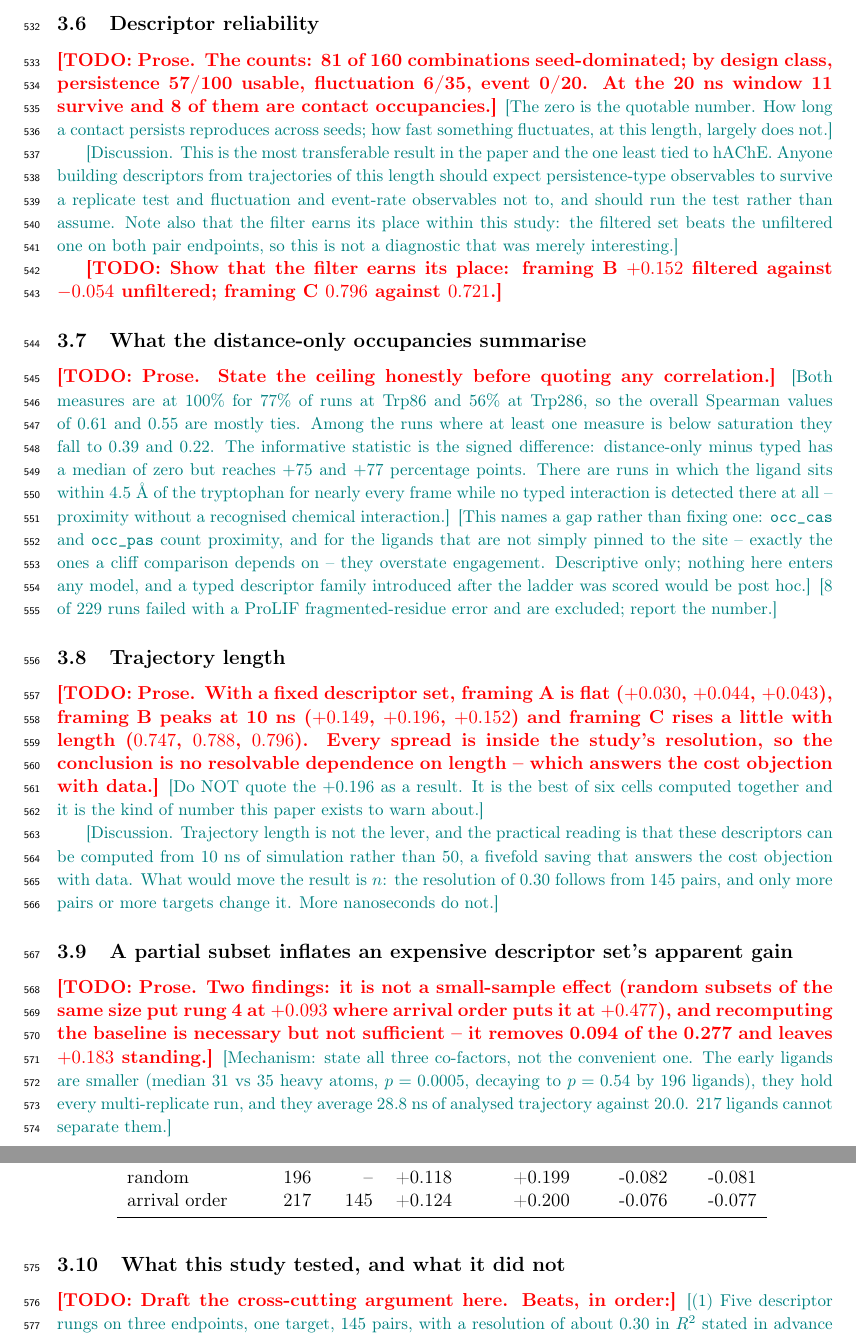
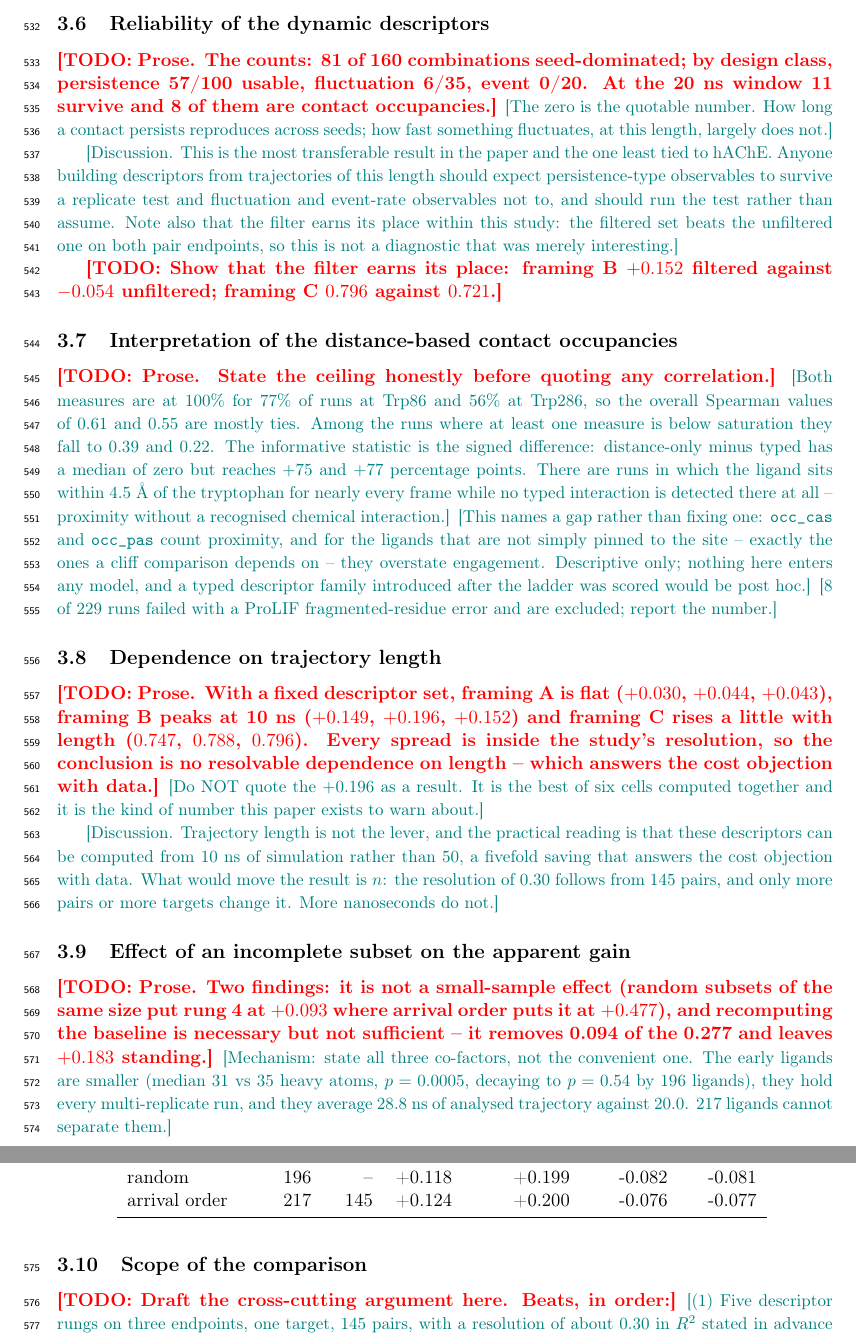
Before and after one commit to ismankrn/qsar-md-ache-cliffs, a LaTeX document (manuscript/main.tex, which reads manuscript/sections/03_results.tex): two parts of pages 14 and 15 of 29, joined at a grey line, cut at the place of the change. Compiled offline with pdfLaTeX.

Commit message:
Give the Results subsections formal headings
The assertive forms stated conclusions in the table of contents and sat
inconsistently beside the Methods headings, which are already formal.
Labels are unchanged, so every cross-reference still resolves.

Co-Authored-By: Claude Opus 5 <noreply@anthropic.com>

```diff
--- a/manuscript/sections/03_results.tex
+++ b/manuscript/sections/03_results.tex
@@ -222,7 +221,7 @@ resolved, and it is resolved against rung 4.}
   results/17\_noise\_ceiling.csv.}
 
 % ---------------------------------------------------------------------------
-\subsection{Descriptor reliability}
+\subsection{Reliability of the dynamic descriptors}
 \begin{figure}[tb]
   \centering
   \includegraphics[width=\textwidth]{fig4_reliability.pdf}
@@ -253,7 +252,7 @@ resolved, and it is resolved against rung 4.}
 $-0.054$ unfiltered; \framingC{} $0.796$ against $0.721$.}
 
 % ---------------------------------------------------------------------------
-\subsection{What the distance-only occupancies summarise}\label{sec:typed}
+\subsection{Interpretation of the distance-based contact occupancies}\label{sec:typed}
 
 \begin{figure}[tb]
   \centering
@@ -287,7 +286,7 @@ $-0.054$ unfiltered; \framingC{} $0.796$ against $0.721$.}
 \NOTE{8 of 229 runs failed with a ProLIF fragmented-residue error and are excluded;
   report the number.}
 
-\subsection{Trajectory length}\label{sec:duration}
+\subsection{Dependence on trajectory length}\label{sec:duration}
 
 \begin{figure}[tb]
   \centering
@@ -319,7 +318,7 @@ $-0.054$ unfiltered; \framingC{} $0.796$ against $0.721$.}
   or more targets change it. More nanoseconds do not.}
 
 % ---------------------------------------------------------------------------
-\subsection{A partial subset inflates an expensive descriptor set's apparent gain}
+\subsection{Effect of an incomplete subset on the apparent gain}
 \label{sec:subset}
 
 \begin{table}[tb]
@@ -343,7 +342,7 @@ $-0.054$ unfiltered; \framingC{} $0.796$ against $0.721$.}
   28.8 ns of analysed trajectory against 20.0. 217 ligands cannot separate them.}
 
 % ---------------------------------------------------------------------------
-\subsection{What this study tested, and what it did not}
+\subsection{Scope of the comparison}
 \label{sec:synthesis}
 
 \TODO{Draft the cross-cutting argument here. Beats, in order:}
```
Also changed, not shown: manuscript/sections/03_results.tex (11 more changed lines).
